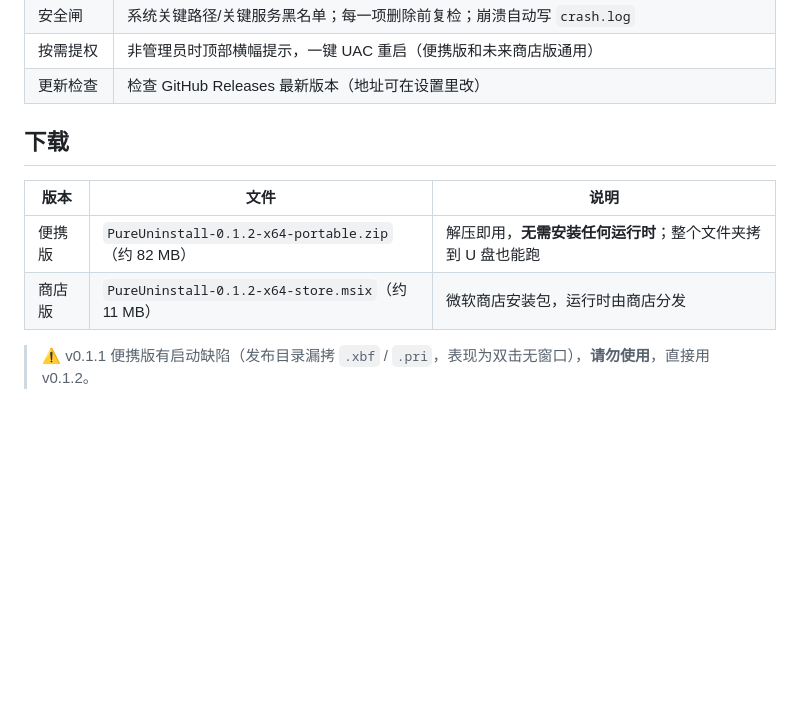
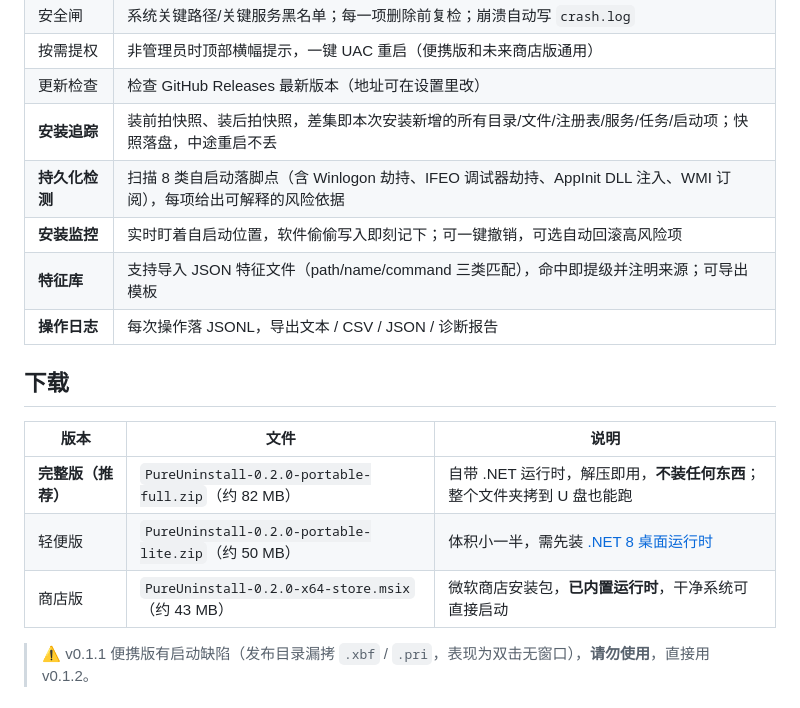
Before and after one commit to sqdcz/PureUninstall, a Markdown page: README.md, the part around the change. Rendered like a GitHub page; blank space fills up the shorter version.

Commit message:
feat(v0.2.0): install tracing, persistence detection, install guard, signature packs, operation logs

```diff
--- a/README.md
+++ b/README.md
@@ -23,13 +23,19 @@
 | 安全闸 | 系统关键路径/关键服务黑名单；每一项删除前复检；崩溃自动写 `crash.log` |
 | 按需提权 | 非管理员时顶部横幅提示，一键 UAC 重启（便携版和未来商店版通用） |
 | 更新检查 | 检查 GitHub Releases 最新版本（地址可在设置里改） |
+| **安装追踪** | 装前拍快照、装后拍快照，差集即本次安装新增的所有目录/文件/注册表/服务/任务/启动项；快照落盘，中途重启不丢 |
+| **持久化检测** | 扫描 8 类自启动落脚点（含 Winlogon 劫持、IFEO 调试器劫持、AppInit DLL 注入、WMI 订阅），每项给出可解释的风险依据 |
+| **安装监控** | 实时盯着自启动位置，软件偷偷写入即刻记下；可一键撤销，可选自动回滚高风险项 |
+| **特征库** | 支持导入 JSON 特征文件（path/name/command 三类匹配），命中即提级并注明来源；可导出模板 |
+| **操作日志** | 每次操作落 JSONL，导出文本 / CSV / JSON / 诊断报告 |
 
 ## 下载
 
 | 版本 | 文件 | 说明 |
 |---|---|---|
-| 便携版 | `PureUninstall-0.1.2-x64-portable.zip`（约 82 MB） | 解压即用，**无需安装任何运行时**；整个文件夹拷到 U 盘也能跑 |
-| 商店版 | `PureUninstall-0.1.2-x64-store.msix`（约 11 MB） | 微软商店安装包，运行时由商店分发 |
+| **完整版（推荐）** | `PureUninstall-0.2.0-portable-full.zip`（约 82 MB） | 自带 .NET 运行时，解压即用，**不装任何东西**；整个文件夹拷到 U 盘也能跑 |
+| 轻便版 | `PureUninstall-0.2.0-portable-lite.zip`（约 50 MB） | 体积小一半，需先装 [.NET 8 桌面运行时](https://dotnet.microsoft.com/download/dotnet/8.0) |
+| 商店版 | `PureUninstall-0.2.0-x64-store.msix`（约 43 MB） | 微软商店安装包，**已内置运行时**，干净系统可直接启动 |
 
 > ⚠️ v0.1.1 便携版有启动缺陷（发布目录漏拷 `.xbf` / `.pri`，表现为双击无窗口），**请勿使用**，直接用 v0.1.2。
 
```
